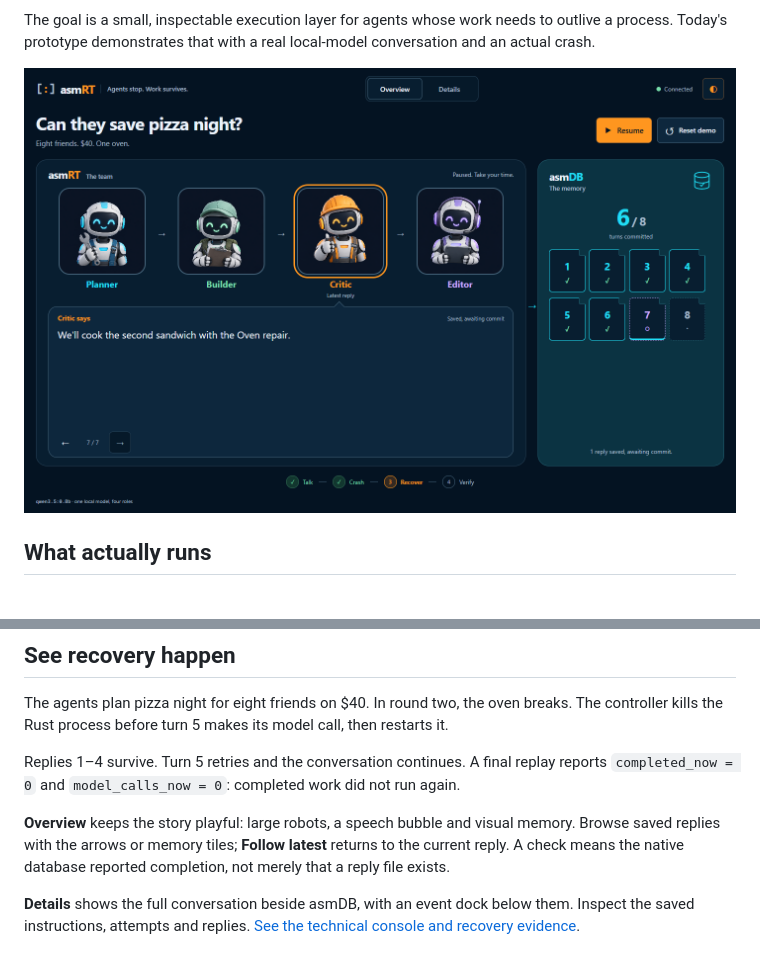
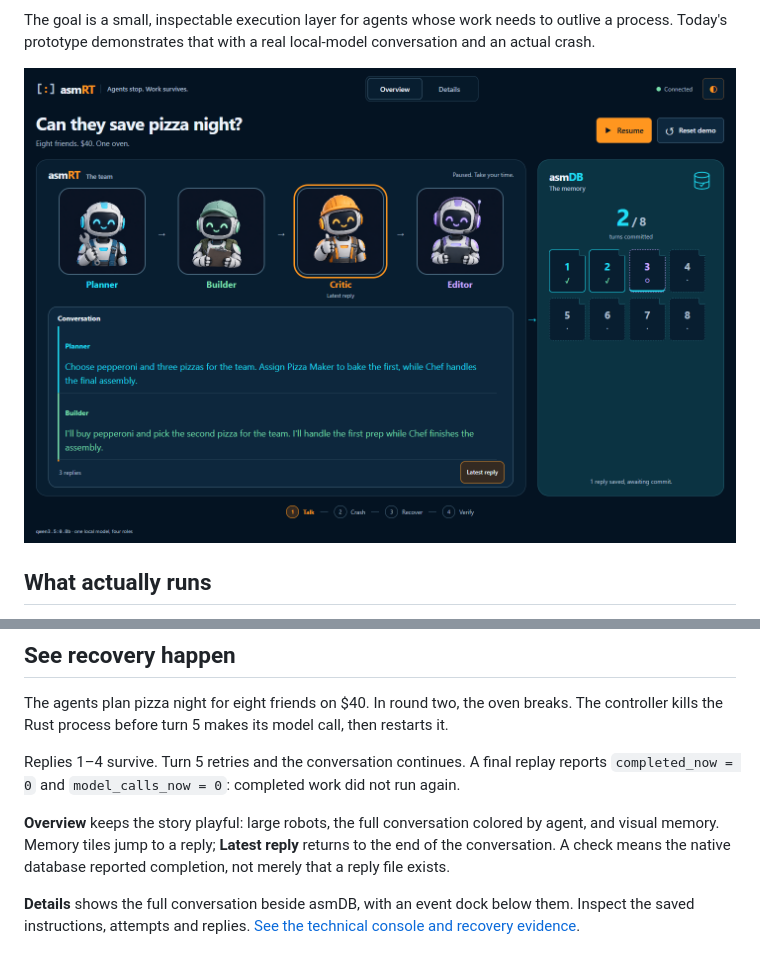
Before and after one commit to fredgis/asmRT, a Markdown page: README.md, 2 parts joined by grey strips. GitHub-like rendering; pictures changed too: Docs/assets/screenshots/conversation.png.

Commit message:
Show the full color-coded conversation in Overview
Co-authored-by: Copilot <223556219+Copilot@users.noreply.github.com>
Copilot-Session: a11bb40d-148d-43e0-9e6b-bcbfa34b5919

```diff
--- a/README.md
+++ b/README.md
@@ -24,7 +24,7 @@ The agents plan pizza night for eight friends on $40. In round two, the oven bre
 
 Replies 1–4 survive. Turn 5 retries and the conversation continues. A final replay reports `completed_now = 0` and `model_calls_now = 0`: completed work did not run again.
 
-**Overview** keeps the story playful: large robots, a speech bubble and visual memory. Browse saved replies with the arrows or memory tiles; **Follow latest** returns to the current reply. A check means the native database reported completion, not merely that a reply file exists.
+**Overview** keeps the story playful: large robots, the full conversation colored by agent, and visual memory. Memory tiles jump to a reply; **Latest reply** returns to the end of the conversation. A check means the native database reported completion, not merely that a reply file exists.
 
 **Details** shows the full conversation beside asmDB, with an event dock below them. Inspect the saved instructions, attempts and replies. [See the technical console and recovery evidence](Docs/ARCHITECTURE.md#7-browser-controller-and-observable-evidence).
 
```
Also changed, not shown: Docs/ARCHITECTURE.md (+1 -1 lines), 3 other files.
